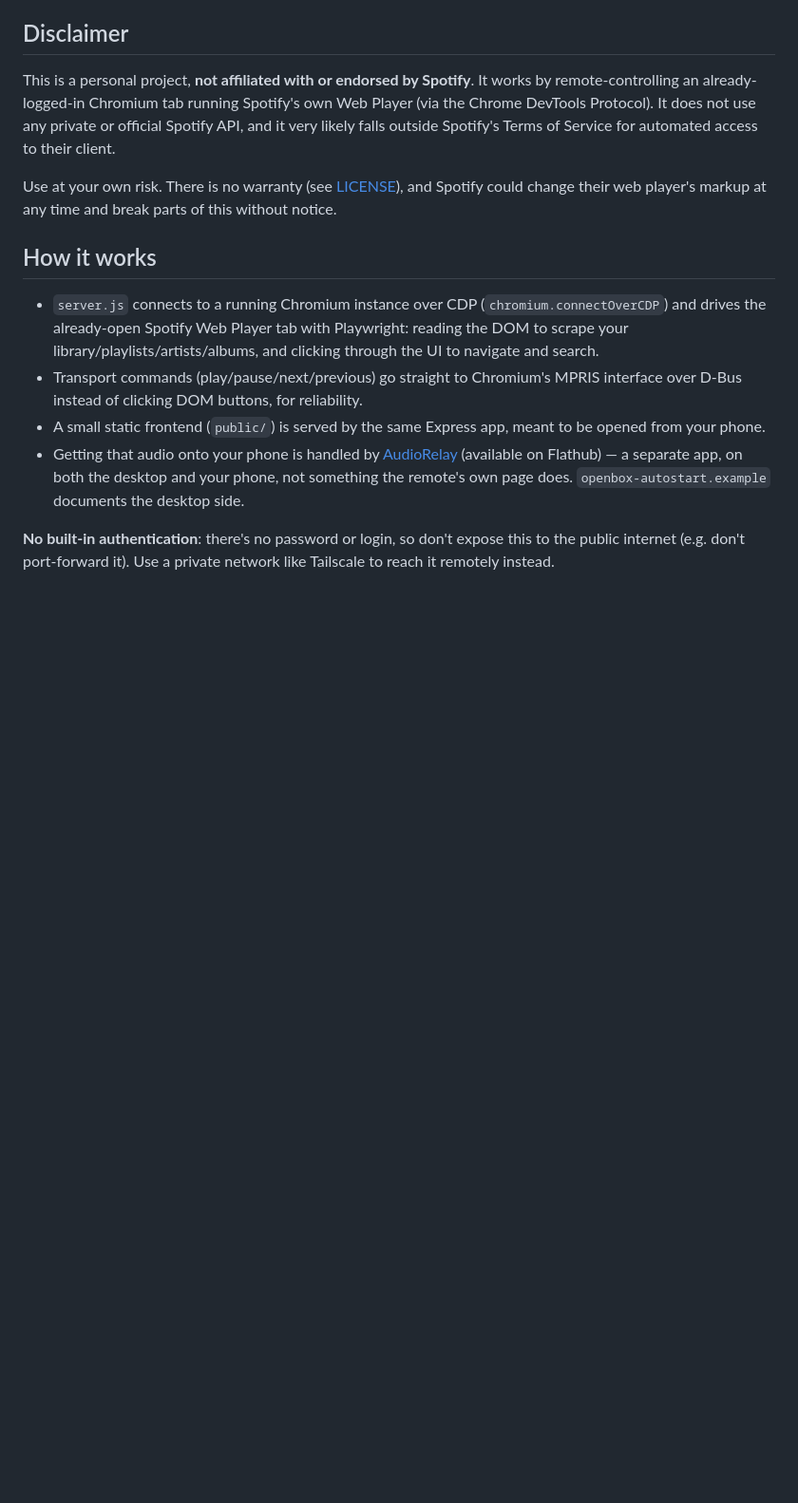
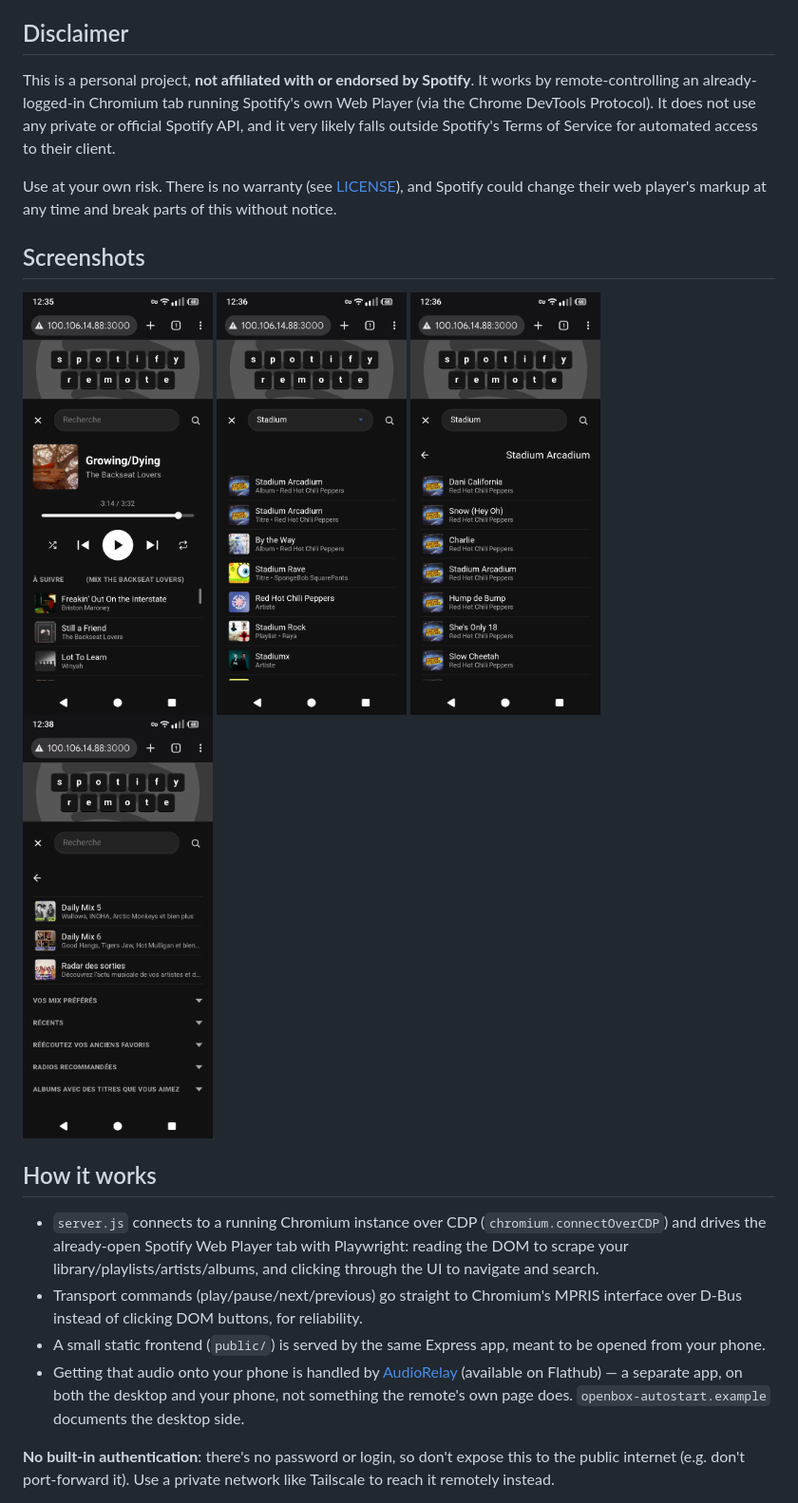
Before and after one commit to JeanJusArnold/spotify-remote, a Markdown page: README.md, the part around the change. Shown at 95% size. GitHub-like rendering; pictures changed too: screenshots/album.png (added), screenshots/home.png (added), screenshots/main.png (added); blank space fills up the shorter version.

Commit message:
Add screenshots to the README
Four phone screenshots (now-playing/queue, search, album tracklist,
home overlay) to give a quick visual sense of the frontend.

Co-Authored-By: Claude Sonnet 5 <noreply@anthropic.com>

```diff
--- a/README.md
+++ b/README.md
@@ -7,6 +7,15 @@ A phone-facing web remote for controlling Spotify running in a desktop browser:
 This is a personal project, **not affiliated with or endorsed by Spotify**. It works by remote-controlling an already-logged-in Chromium tab running Spotify's own Web Player (via the Chrome DevTools Protocol). It does not use any private or official Spotify API, and it very likely falls outside Spotify's Terms of Service for automated access to their client.
 
 Use at your own risk. There is no warranty (see [LICENSE](./LICENSE)), and Spotify could change their web player's markup at any time and break parts of this without notice.
+
+## Screenshots
+
+<p>
+<img src="screenshots/main.png" width="200" alt="Now-playing view with the queue">
+<img src="screenshots/search.png" width="200" alt="Search results">
+<img src="screenshots/album.png" width="200" alt="Album tracklist">
+<img src="screenshots/home.png" width="200" alt="Home overlay with recommended sections">
+</p>
 
 ## How it works
 
```
